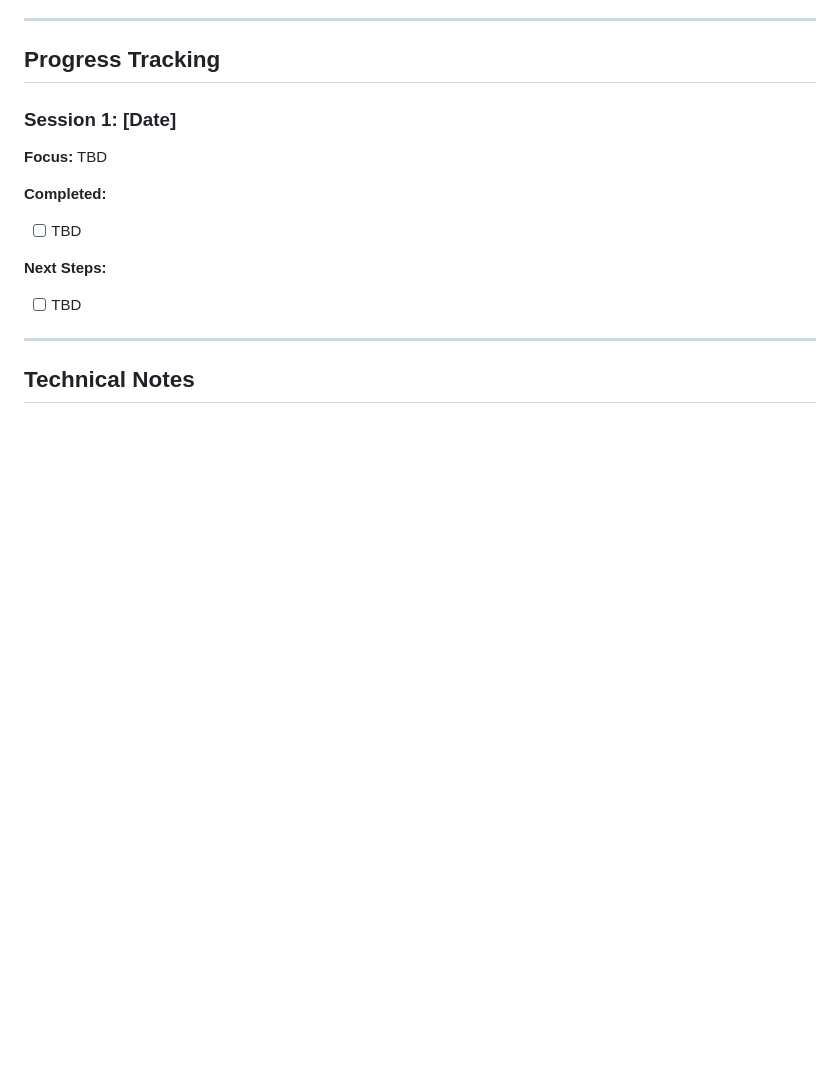
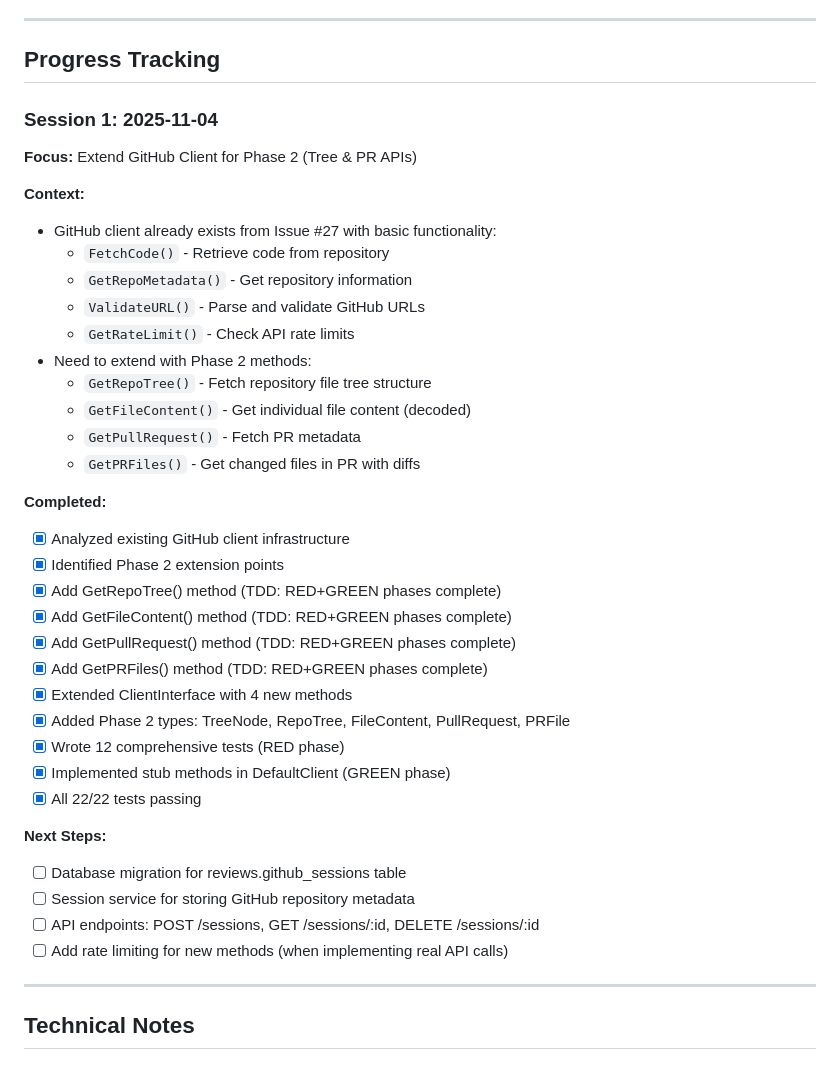
Before and after one commit to mikejsmith1985/devsmith-modular-platform, a Markdown page: .docs/PHASE2_STATUS.md, the part around the change. GitHub-like rendering; blank space fills up the shorter version.

Commit message:
docs(phase2): update status - GitHub client extension complete
Session 1 Complete:
- Extended ClientInterface with 4 Phase 2 methods
- Added 5 new types for tree, file, and PR operations
- Wrote 12 comprehensive tests (TDD RED phase)
- Implemented stub methods (TDD GREEN phase)
- 22/22 tests passing

Next: Session management database migration

```diff
--- a/.docs/PHASE2_STATUS.md
+++ b/.docs/PHASE2_STATUS.md
@@ -69,14 +69,39 @@ Phase 2 extends the Review application to handle full GitHub repositories, enabl
 
 ## Progress Tracking
 
-### Session 1: [Date]
-**Focus:** TBD
+### Session 1: 2025-11-04
+**Focus:** Extend GitHub Client for Phase 2 (Tree & PR APIs)
+
+**Context:**
+- GitHub client already exists from Issue #27 with basic functionality:
+  - `FetchCode()` - Retrieve code from repository
+  - `GetRepoMetadata()` - Get repository information
+  - `ValidateURL()` - Parse and validate GitHub URLs
+  - `GetRateLimit()` - Check API rate limits
+- Need to extend with Phase 2 methods:
+  - `GetRepoTree()` - Fetch repository file tree structure
+  - `GetFileContent()` - Get individual file content (decoded)
+  - `GetPullRequest()` - Fetch PR metadata
+  - `GetPRFiles()` - Get changed files in PR with diffs
 
 **Completed:**
-- [ ] TBD
+- [x] Analyzed existing GitHub client infrastructure
+- [x] Identified Phase 2 extension points
+- [x] Add GetRepoTree() method (TDD: RED+GREEN phases complete)
+- [x] Add GetFileContent() method (TDD: RED+GREEN phases complete)
+- [x] Add GetPullRequest() method (TDD: RED+GREEN phases complete)
+- [x] Add GetPRFiles() method (TDD: RED+GREEN phases complete)
+- [x] Extended ClientInterface with 4 new methods
+- [x] Added Phase 2 types: TreeNode, RepoTree, FileContent, PullRequest, PRFile
+- [x] Wrote 12 comprehensive tests (RED phase)
+- [x] Implemented stub methods in DefaultClient (GREEN phase)
+- [x] All 22/22 tests passing
 
 **Next Steps:**
-- [ ] TBD
+- [ ] Database migration for reviews.github_sessions table
+- [ ] Session service for storing GitHub repository metadata
+- [ ] API endpoints: POST /sessions, GET /sessions/:id, DELETE /sessions/:id
+- [ ] Add rate limiting for new methods (when implementing real API calls)
 
 ---
 
```
